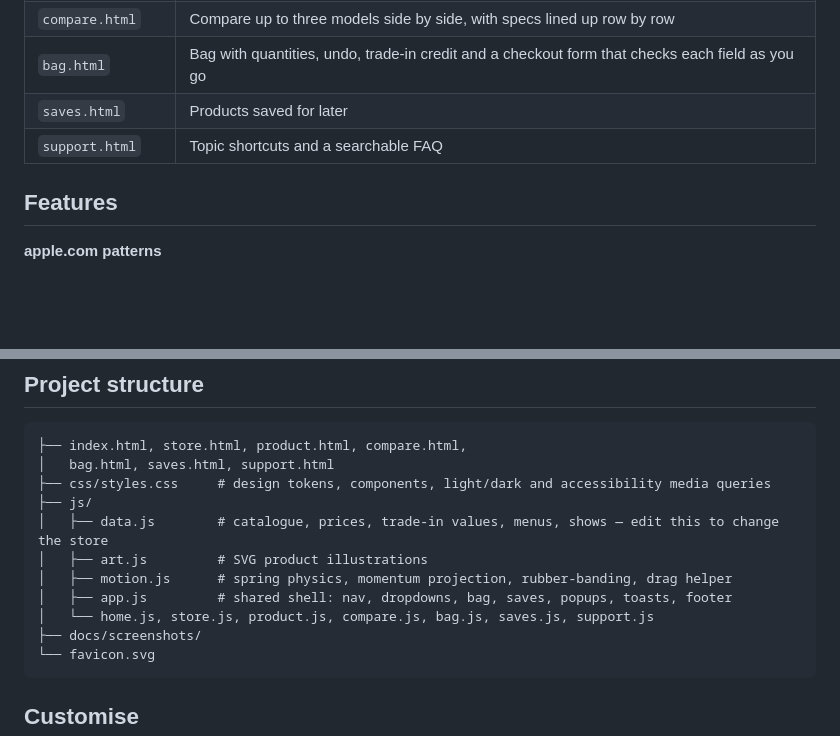
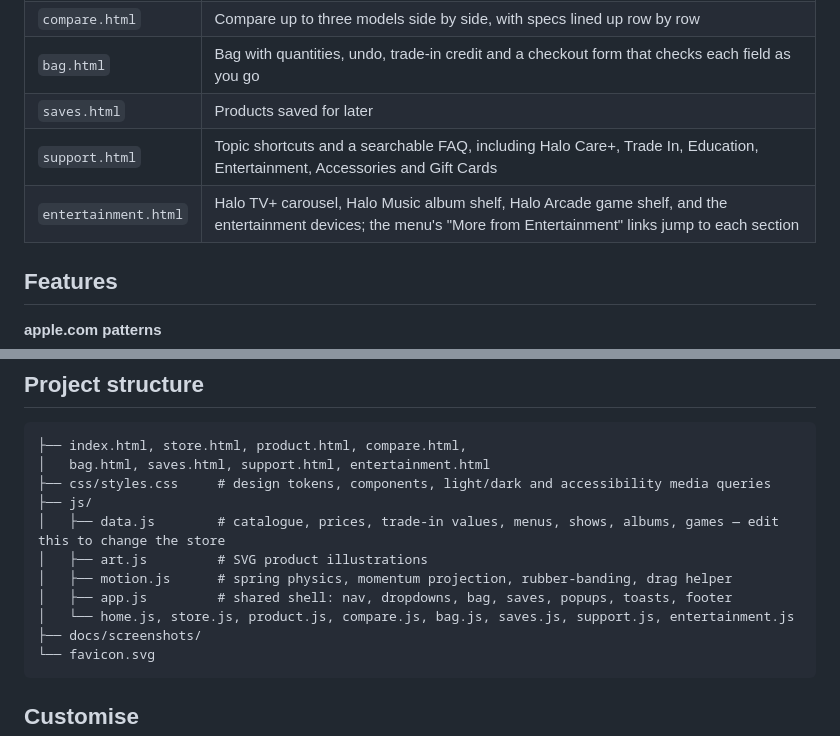
Before and after one commit to itsme-shashank/apple-store-clone, a Markdown page: README.md, 2 parts joined by grey strips. Rendered like a GitHub page; blank space fills up the shorter version.

Commit message:
README: add entertainment.html and the new support topics
Co-Authored-By: Claude Opus 5.5 <noreply@anthropic.com>

````diff
--- a/README.md
+++ b/README.md
@@ -33,7 +33,8 @@ To host it, upload the folder to any static host:
 | `compare.html` | Compare up to three models side by side, with specs lined up row by row |
 | `bag.html` | Bag with quantities, undo, trade‑in credit and a checkout form that checks each field as you go |
 | `saves.html` | Products saved for later |
-| `support.html` | Topic shortcuts and a searchable FAQ |
+| `support.html` | Topic shortcuts and a searchable FAQ, including Halo Care+, Trade In, Education, Entertainment, Accessories and Gift Cards |
+| `entertainment.html` | Halo TV+ carousel, Halo Music album shelf, Halo Arcade game shelf, and the entertainment devices; the menu's "More from Entertainment" links jump to each section |
 
 ## Features
 
@@ -62,14 +63,14 @@ To host it, upload the folder to any static host:
 
 ```
 ├── index.html, store.html, product.html, compare.html,
-│   bag.html, saves.html, support.html
+│   bag.html, saves.html, support.html, entertainment.html
 ├── css/styles.css     # design tokens, components, light/dark and accessibility media queries
 ├── js/
-│   ├── data.js        # catalogue, prices, trade-in values, menus, shows — edit this to change the store
+│   ├── data.js        # catalogue, prices, trade-in values, menus, shows, albums, games — edit this to change the store
 │   ├── art.js         # SVG product illustrations
 │   ├── motion.js      # spring physics, momentum projection, rubber-banding, drag helper
 │   ├── app.js         # shared shell: nav, dropdowns, bag, saves, popups, toasts, footer
-│   └── home.js, store.js, product.js, compare.js, bag.js, saves.js, support.js
+│   └── home.js, store.js, product.js, compare.js, bag.js, saves.js, support.js, entertainment.js
 ├── docs/screenshots/
 └── favicon.svg
 ```
````
